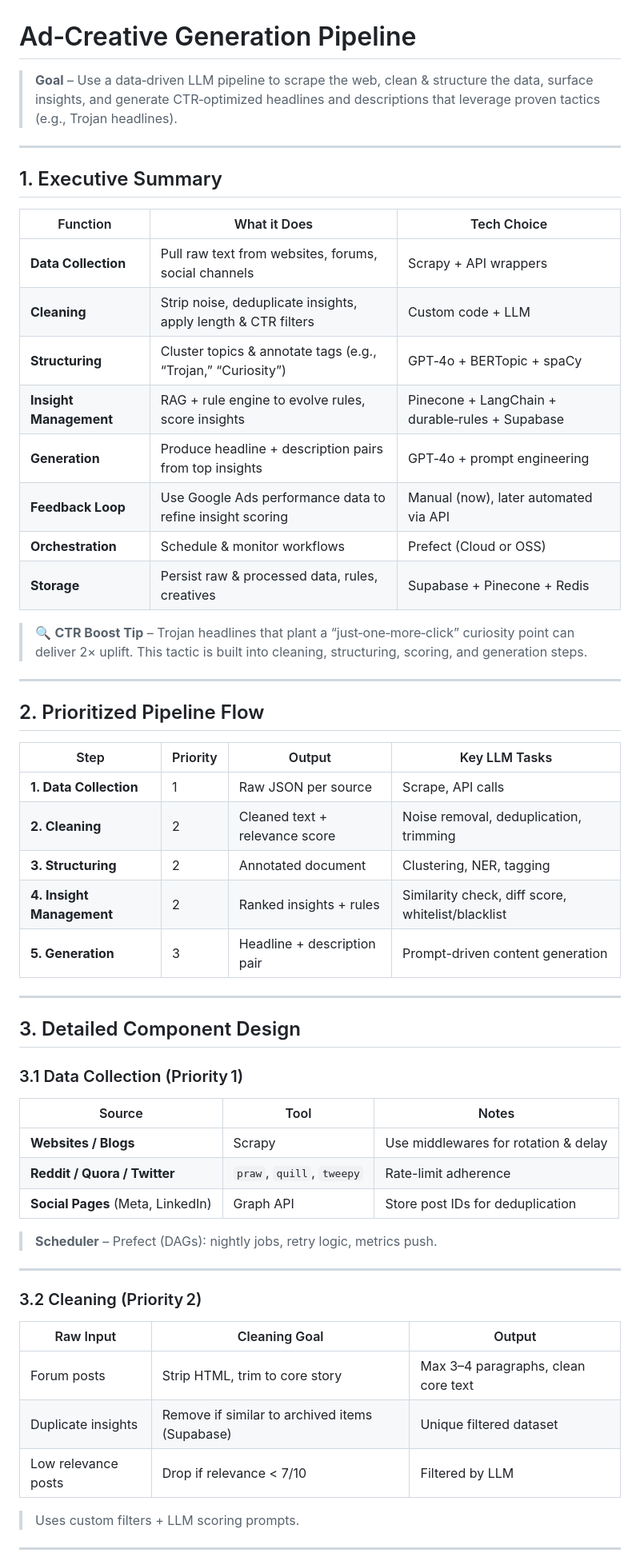
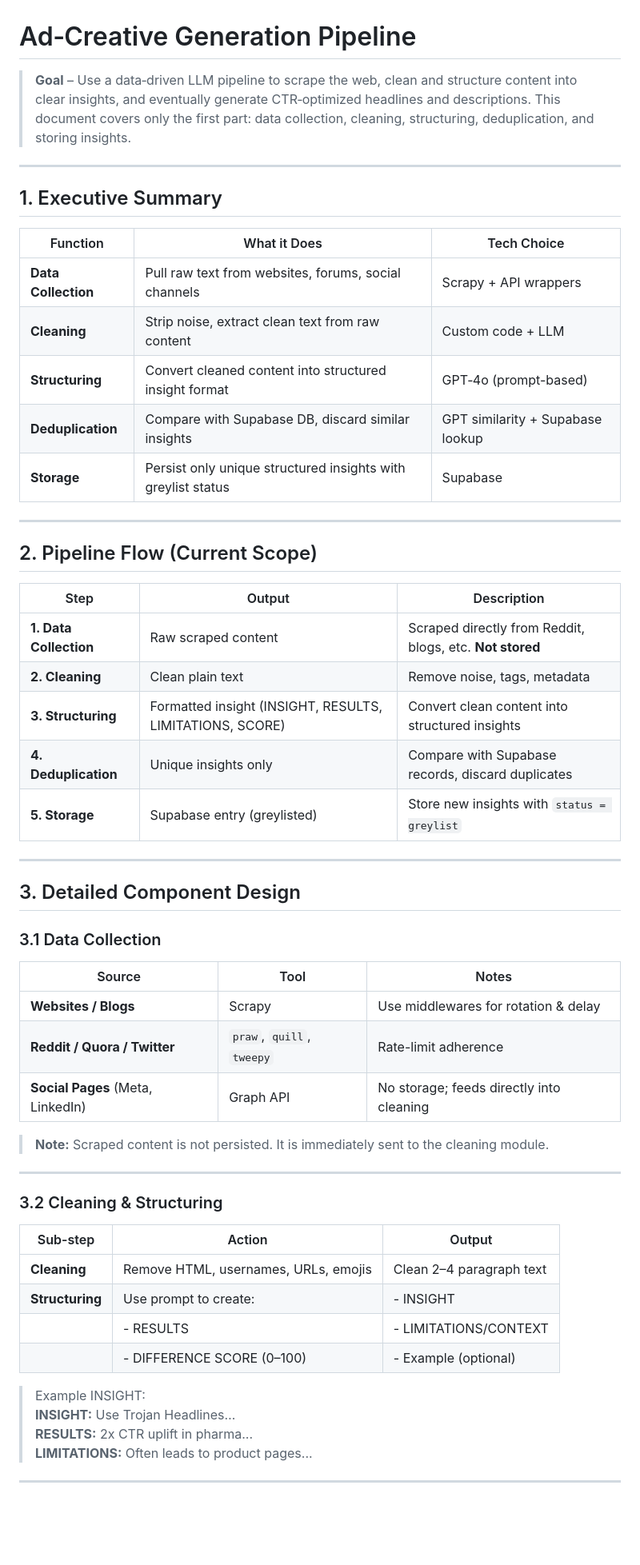
Before and after one commit to roshan-printerpix/AdCopy-Generator, a Markdown page: README.md, the part around one of its changes. Shown at 80% size. Drawn GitHub-style; blank space fills up the shorter version.

```diff
--- a/README.md
+++ b/README.md
@@ -1,6 +1,6 @@
 # Ad‑Creative Generation Pipeline
 
-> **Goal** – Use a data‑driven LLM pipeline to scrape the web, clean & structure the data, surface insights, and generate CTR‑optimized headlines and descriptions that leverage proven tactics (e.g., Trojan headlines).
+> **Goal** – Use a data‑driven LLM pipeline to scrape the web, clean and structure content into clear insights, and eventually generate CTR‑optimized headlines and descriptions. This document covers only the first part: data collection, cleaning, structuring, deduplication, and storing insights.
 
 ---
 
@@ -9,53 +9,52 @@
 | Function              | What it Does                                                    | Tech Choice                                |
 |-----------------------|------------------------------------------------------------------|---------------------------------------------|
 | **Data Collection**   | Pull raw text from websites, forums, social channels            | Scrapy + API wrappers                       |
-| **Cleaning**          | Strip noise, deduplicate insights, apply length & CTR filters   | Custom code + LLM                           |
-| **Structuring**       | Cluster topics & annotate tags (e.g., “Trojan,” “Curiosity”)    | GPT‑4o + BERTopic + spaCy                   |
-| **Insight Management**| RAG + rule engine to evolve rules, score insights               | Pinecone + LangChain + durable‑rules + Supabase |
-| **Generation**        | Produce headline + description pairs from top insights          | GPT‑4o + prompt engineering                 |
-| **Feedback Loop**     | Use Google Ads performance data to refine insight scoring       | Manual (now), later automated via API       |
-| **Orchestration**     | Schedule & monitor workflows                                    | Prefect (Cloud or OSS)                      |
-| **Storage**           | Persist raw & processed data, rules, creatives                  | Supabase + Pinecone + Redis                 |
-
-> 🔍 **CTR Boost Tip** – Trojan headlines that plant a “just‑one‑more‑click” curiosity point can deliver 2× uplift. This tactic is built into cleaning, structuring, scoring, and generation steps.
+| **Cleaning**          | Strip noise, extract clean text from raw content                | Custom code + LLM                           |
+| **Structuring**       | Convert cleaned content into structured insight format          | GPT‑4o (prompt-based)                       |
+| **Deduplication**     | Compare with Supabase DB, discard similar insights              | GPT similarity + Supabase lookup            |
+| **Storage**           | Persist only unique structured insights with greylist status    | Supabase                                    |
 
 ---
 
-## 2. Prioritized Pipeline Flow
+## 2. Pipeline Flow (Current Scope)
 
-| Step                 | Priority | Output                        | Key LLM Tasks                                      |
-|----------------------|----------|-------------------------------|----------------------------------------------------|
-| **1. Data Collection** | 1        | Raw JSON per source           | Scrape, API calls                                  |
-| **2. Cleaning**        | 2        | Cleaned text + relevance score| Noise removal, deduplication, trimming             |
-| **3. Structuring**     | 2        | Annotated document            | Clustering, NER, tagging                           |
-| **4. Insight Management** | 2    | Ranked insights + rules       | Similarity check, diff score, whitelist/blacklist  |
-| **5. Generation**      | 3        | Headline + description pair   | Prompt-driven content generation                   |
+| Step                   | Output                               | Description                                                        |
+|------------------------|---------------------------------------|--------------------------------------------------------------------|
+| **1. Data Collection** | Raw scraped content                  | Scraped directly from Reddit, blogs, etc. **Not stored**           |
+| **2. Cleaning**        | Clean plain text                     | Remove noise, tags, metadata                                       |
+| **3. Structuring**     | Formatted insight (INSIGHT, RESULTS, LIMITATIONS, SCORE) | Convert clean content into structured insights                    |
+| **4. Deduplication**   | Unique insights only                 | Compare with Supabase records, discard duplicates                  |
+| **5. Storage**         | Supabase entry (greylisted)          | Store new insights with `status = greylist`                        |
 
 ---
 
 ## 3. Detailed Component Design
 
-### 3.1 Data Collection (Priority 1)
+### 3.1 Data Collection
 
 | Source                  | Tool           | Notes                                 |
 |-------------------------|----------------|---------------------------------------|
 | **Websites / Blogs**    | Scrapy         | Use middlewares for rotation & delay |
 | **Reddit / Quora / Twitter** | `praw`, `quill`, `tweepy` | Rate-limit adherence |
-| **Social Pages** (Meta, LinkedIn) | Graph API      | Store post IDs for deduplication     |
+| **Social Pages** (Meta, LinkedIn) | Graph API      | No storage; feeds directly into cleaning |
 
-> **Scheduler** – Prefect (DAGs): nightly jobs, retry logic, metrics push.
+> **Note:** Scraped content is not persisted. It is immediately sent to the cleaning module.
 
 ---
 
-### 3.2 Cleaning (Priority 2)
+### 3.2 Cleaning & Structuring
 
-| Raw Input           | Cleaning Goal                                   | Output                                |
-|---------------------|--------------------------------------------------|----------------------------------------|
-| Forum posts         | Strip HTML, trim to core story                  | Max 3–4 paragraphs, clean core text    |
-| Duplicate insights  | Remove if similar to archived items (Supabase)  | Unique filtered dataset                |
-| Low relevance posts | Drop if relevance < 7/10                        | Filtered by LLM                        |
+| Sub-step         | Action                                      | Output                                |
+|------------------|---------------------------------------------|----------------------------------------|
+| **Cleaning**     | Remove HTML, usernames, URLs, emojis        | Clean 2–4 paragraph text               |
+| **Structuring**  | Use prompt to create:                       | - INSIGHT                             |
+|                  | - RESULTS                                   | - LIMITATIONS/CONTEXT                 |
+|                  | - DIFFERENCE SCORE (0–100)                  | - Example (optional)                  |
 
-> Uses custom filters + LLM scoring prompts.
+> Example INSIGHT:
+> **INSIGHT:** Use Trojan Headlines…
+> **RESULTS:** 2x CTR uplift in pharma...
+> **LIMITATIONS:** Often leads to product pages...
 
 ---
 
```
Also changed, not shown: other parts of README.md (+22 -74 lines).
